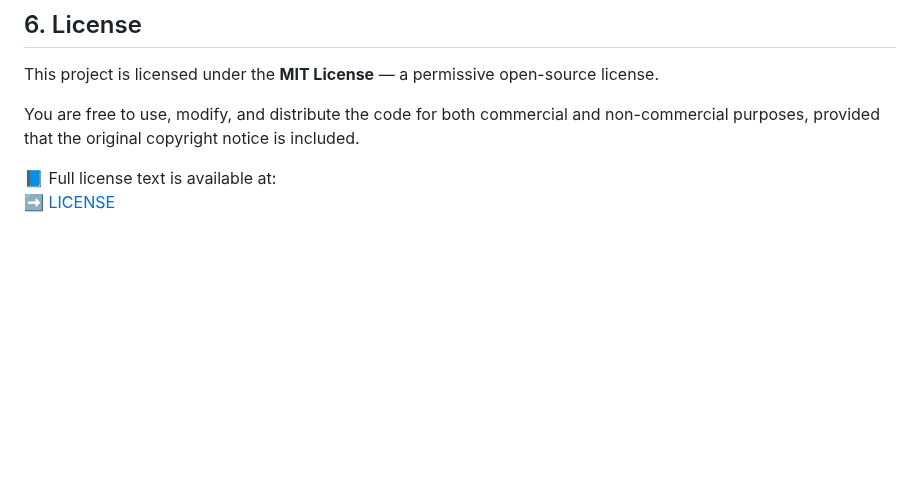
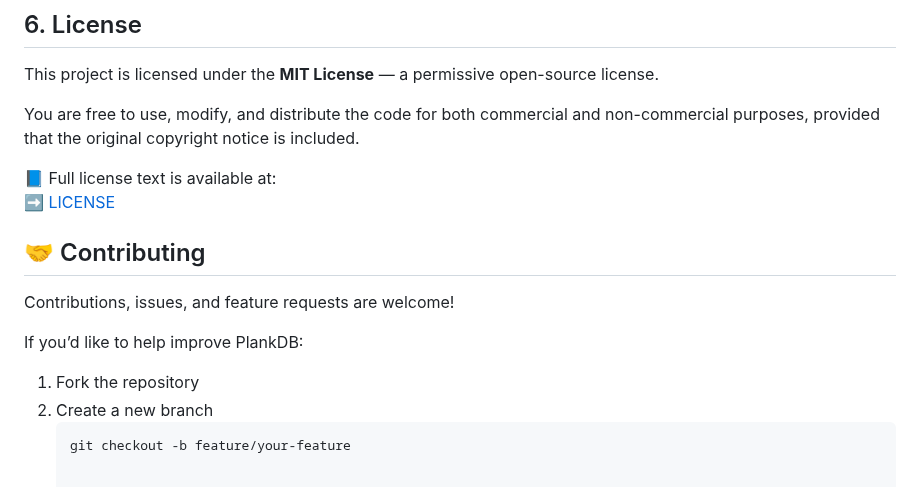
Before and after one commit to swampus/plank-db, a Markdown page: README.md, the part around the change. GitHub-like rendering; blank space fills up the shorter version.

Commit message:
- readme

````diff
--- a/README.md
+++ b/README.md
@@ -415,3 +415,15 @@ You are free to use, modify, and distribute the code for both commercial and non
 
 📘 Full license text is available at:
 ➡️ [LICENSE](https://github.com/swampus/plank-db/blob/development/LICENSE)
+
+
+## 🤝 Contributing
+
+Contributions, issues, and feature requests are welcome!
+
+If you’d like to help improve PlankDB:
+
+1. Fork the repository
+2. Create a new branch
+   ```bash
+   git checkout -b feature/your-feature
````
